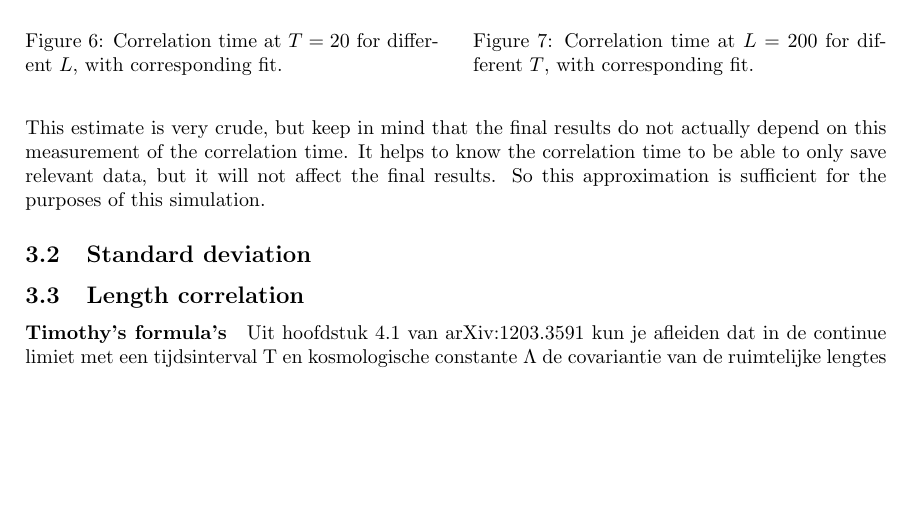
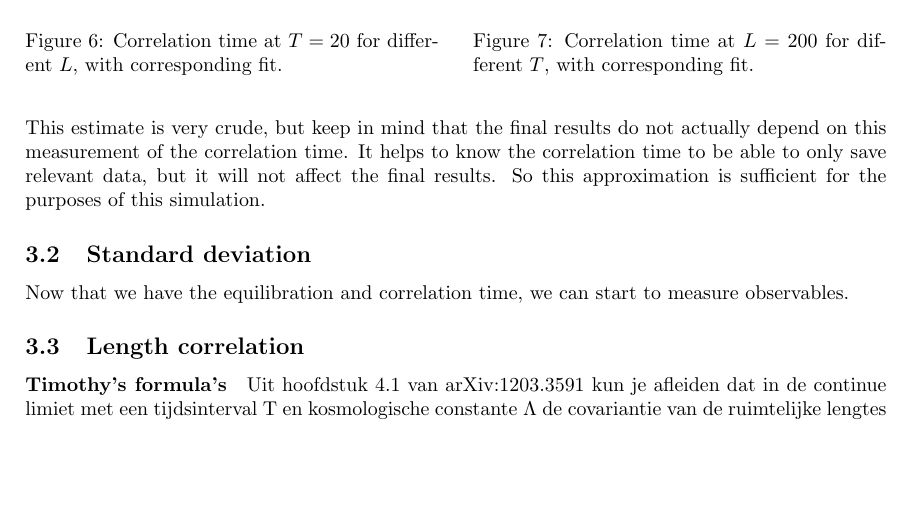
Before and after one commit to TomGerstel/monte-carlo-CDT, a LaTeX paper (report/main.tex, which reads report/3results_discussions.tex): part of page 7 of 8, cut so that both start at the same text, the shorter picture padded with empty space. Compiled offline with pdfLaTeX.

Commit message:
forgot last edit

```diff
--- a/report/3results_discussions.tex
+++ b/report/3results_discussions.tex
@@ -100,6 +100,7 @@ So this approximation is sufficient for the purposes of this simulation.
 
 \subsection{Standard deviation}
 % Presentation of the results of the standard deviation of the length profile
+Now that we have the equilibration and correlation time, we can start to measure observables.
 
 \subsection{Length correlation}
 % Presentation of the results of the analysis of the length correlation of the length profile
```
